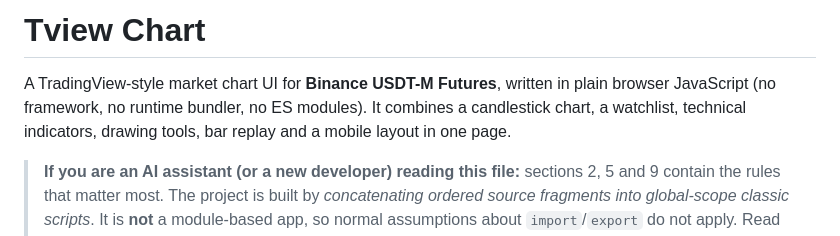
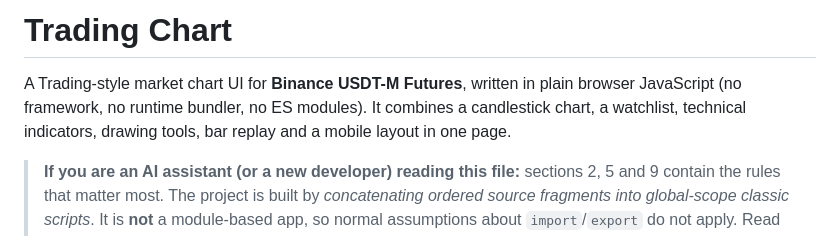
Before and after one commit to alihesaraki/Trading, a Markdown page: README.md, the part around the change. Drawn GitHub-style.

Commit message:
version 01
added files

```diff
--- a/README.md
+++ b/README.md
@@ -1,6 +1,6 @@
-# Tview Chart
+# Trading Chart
 
-A TradingView-style market chart UI for **Binance USDT-M Futures**, written in plain browser JavaScript (no framework, no runtime bundler, no ES modules). It combines a candlestick chart, a watchlist, technical indicators, drawing tools, bar replay and a mobile layout in one page.
+A Trading-style market chart UI for **Binance USDT-M Futures**, written in plain browser JavaScript (no framework, no runtime bundler, no ES modules). It combines a candlestick chart, a watchlist, technical indicators, drawing tools, bar replay and a mobile layout in one page.
 
 > **If you are an AI assistant (or a new developer) reading this file:** sections 2, 5 and 9 contain the rules that matter most. The project is built by *concatenating ordered source fragments into global-scope classic scripts*. It is **not** a module-based app, so normal assumptions about `import`/`export` do not apply. Read section 2 first.
 
```
